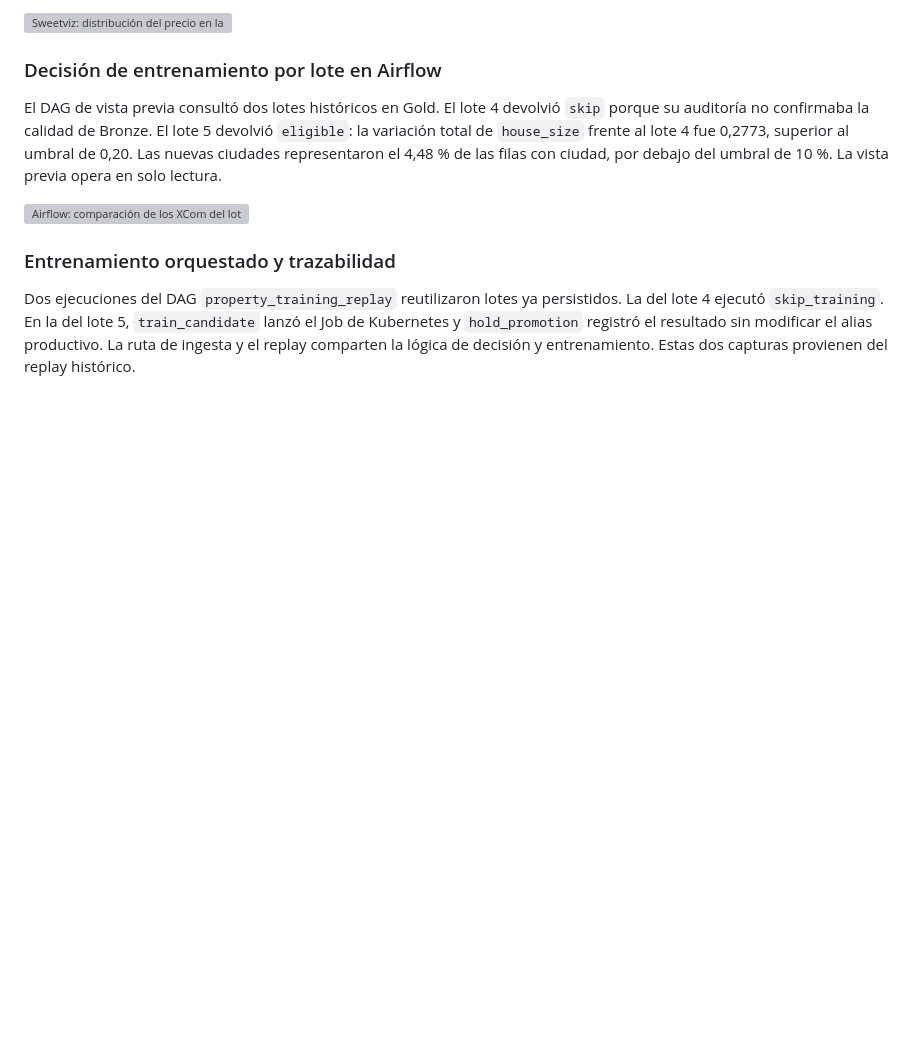
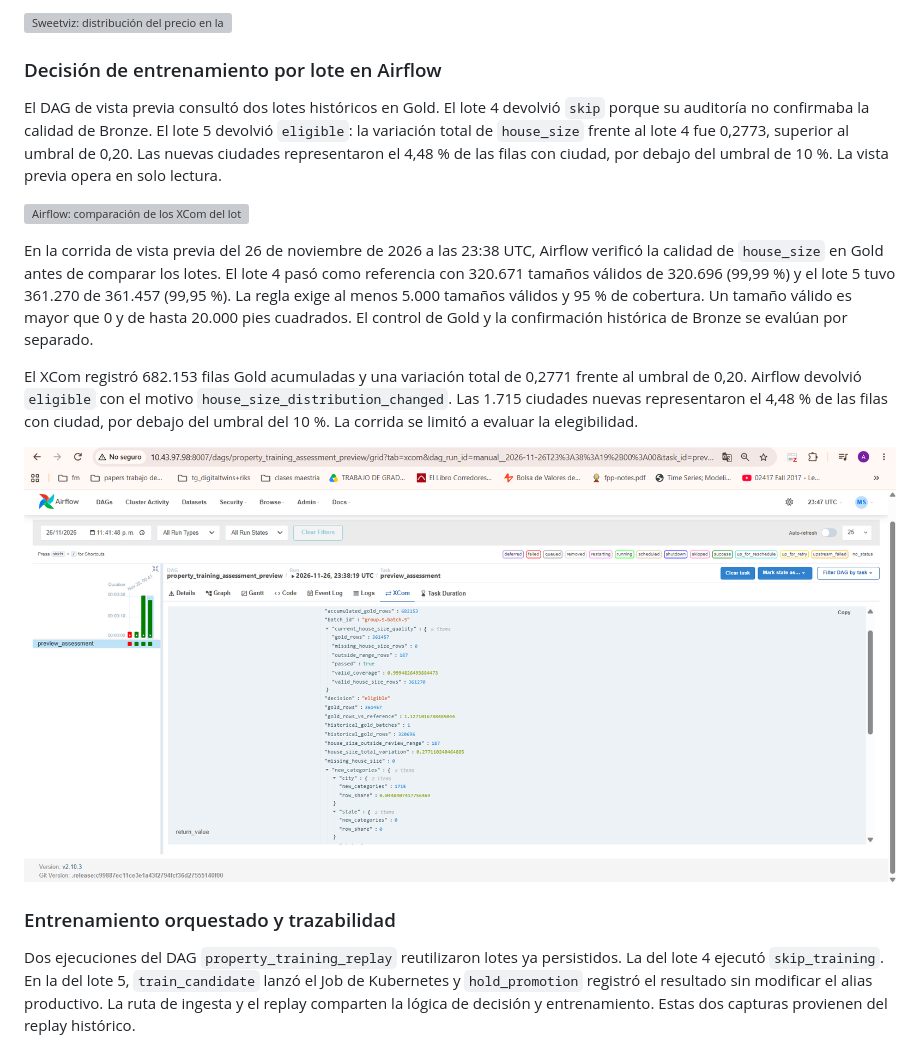
Before and after one commit to daC0rtes/mlops-end-to-ent, a Markdown page: README.md, the part around the change. Drawn GitHub-style; pictures changed too: docs/evidence/20-airflow-reference-quality.png (added); blank space fills up the shorter version; grey boxes are pictures that could not be loaded.

Commit message:
docs: add Airflow reference quality evidence (#31)

```diff
--- a/README.md
+++ b/README.md
@@ -128,6 +128,12 @@ El reporte Sweetviz, generado en JupyterLab a partir de 10.000 filas de Gold, qu
 El DAG de vista previa consultó dos lotes históricos en Gold. El lote 4 devolvió `skip` porque su auditoría no confirmaba la calidad de Bronze. El lote 5 devolvió `eligible`: la variación total de `house_size` frente al lote 4 fue 0,2773, superior al umbral de 0,20. Las nuevas ciudades representaron el 4,48 % de las filas con ciudad, por debajo del umbral de 10 %. La vista previa opera en solo lectura.
 
 ![Airflow: comparación de los XCom del lote 4 y del lote 5](docs/evidence/10-airflow-xcom-batch-decisions.png)
+
+En la corrida de vista previa del 26 de noviembre de 2026 a las 23:38 UTC, Airflow verificó la calidad de `house_size` en Gold antes de comparar los lotes. El lote 4 pasó como referencia con 320.671 tamaños válidos de 320.696 (99,99 %) y el lote 5 tuvo 361.270 de 361.457 (99,95 %). La regla exige al menos 5.000 tamaños válidos y 95 % de cobertura. Un tamaño válido es mayor que 0 y de hasta 20.000 pies cuadrados. El control de Gold y la confirmación histórica de Bronze se evalúan por separado.
+
+El XCom registró 682.153 filas Gold acumuladas y una variación total de 0,2771 frente al umbral de 0,20. Airflow devolvió `eligible` con el motivo `house_size_distribution_changed`. Las 1.715 ciudades nuevas representaron el 4,48 % de las filas con ciudad, por debajo del umbral del 10 %. La corrida se limitó a evaluar la elegibilidad.
+
+![Airflow: XCom del lote 5 con cobertura válida en Gold, volumen acumulado y decisión](docs/evidence/20-airflow-reference-quality.png)
 
 ### Entrenamiento orquestado y trazabilidad
 
```
